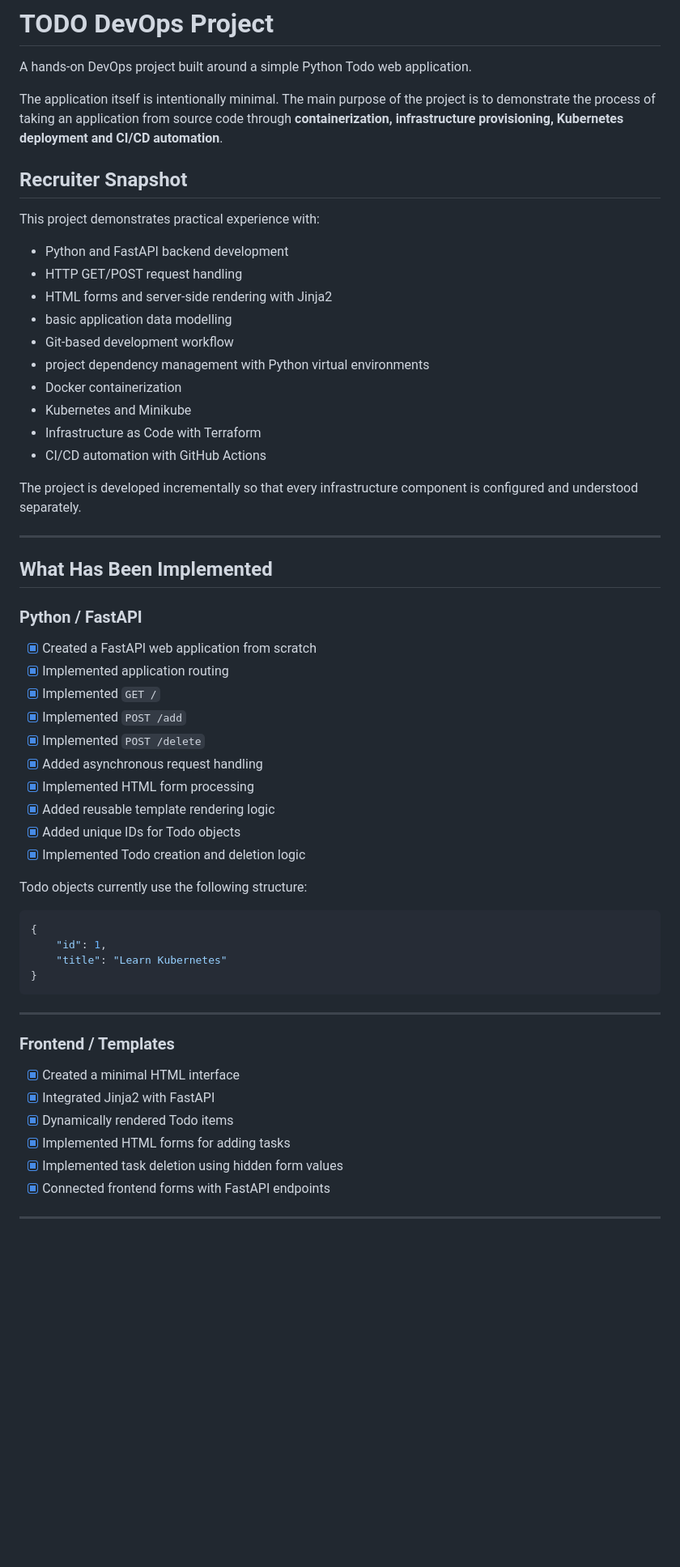
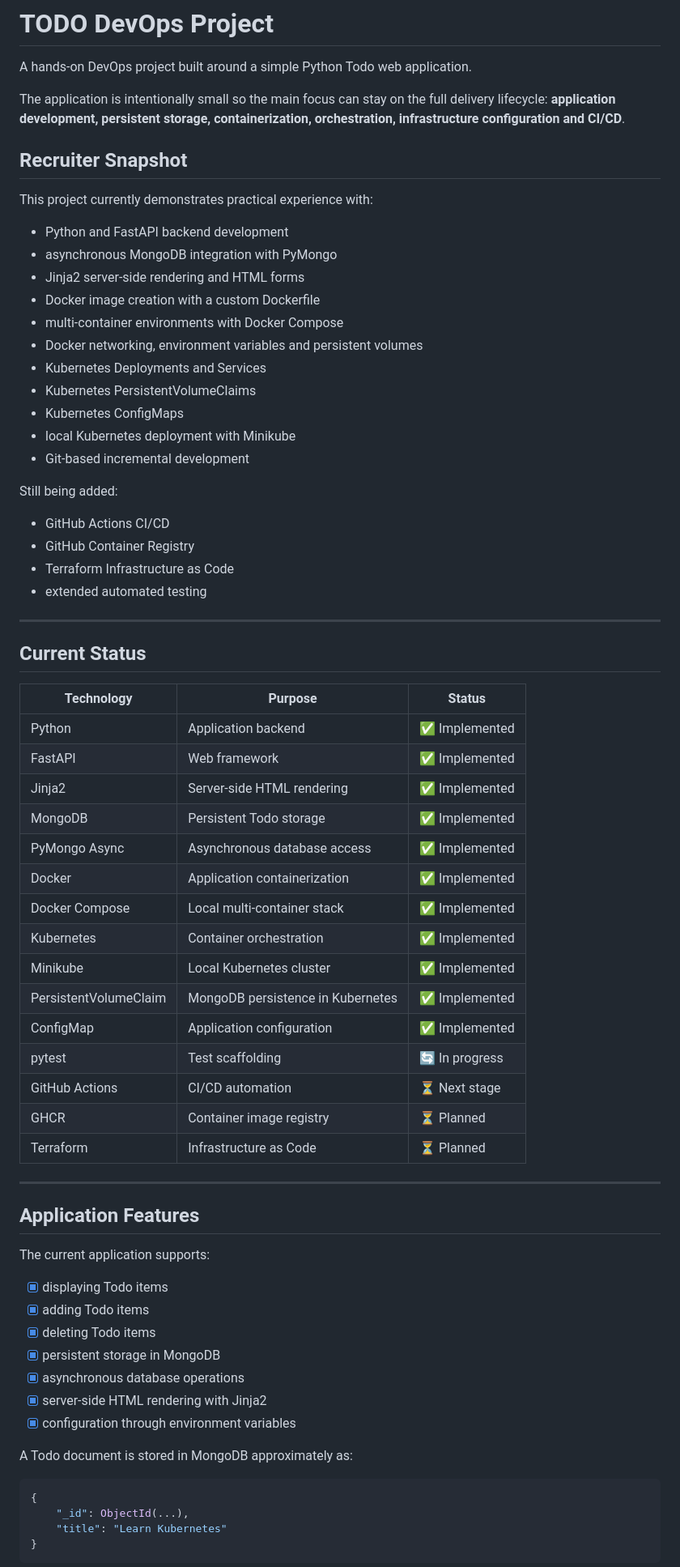
Before and after one commit to JakubSx01/Todo_DevOps_project, a Markdown page: README.md, the part around one of its changes. Shown at 81% size. Drawn GitHub-style; blank space fills up the shorter version.

Commit message:
Update README with current Docker and Kubernetes progress

````diff
--- a/README.md
+++ b/README.md
@@ -2,61 +2,72 @@
 
 A hands-on DevOps project built around a simple Python Todo web application.
 
-The application itself is intentionally minimal. The main purpose of the project is to demonstrate the process of taking an application from source code through **containerization, infrastructure provisioning, Kubernetes deployment and CI/CD automation**.
+The application is intentionally small so the main focus can stay on the full delivery lifecycle: **application development, persistent storage, containerization, orchestration, infrastructure configuration and CI/CD**.
 
 ## Recruiter Snapshot
 
-This project demonstrates practical experience with:
+This project currently demonstrates practical experience with:
 
-* Python and FastAPI backend development
-* HTTP GET/POST request handling
-* HTML forms and server-side rendering with Jinja2
-* basic application data modelling
-* Git-based development workflow
-* project dependency management with Python virtual environments
-* Docker containerization
-* Kubernetes and Minikube
-* Infrastructure as Code with Terraform
-* CI/CD automation with GitHub Actions
+- Python and FastAPI backend development
+- asynchronous MongoDB integration with PyMongo
+- Jinja2 server-side rendering and HTML forms
+- Docker image creation with a custom Dockerfile
+- multi-container environments with Docker Compose
+- Docker networking, environment variables and persistent volumes
+- Kubernetes Deployments and Services
+- Kubernetes PersistentVolumeClaims
+- Kubernetes ConfigMaps
+- local Kubernetes deployment with Minikube
+- Git-based incremental development
 
-The project is developed incrementally so that every infrastructure component is configured and understood separately.
+Still being added:
+
+- GitHub Actions CI/CD
+- GitHub Container Registry
+- Terraform Infrastructure as Code
+- extended automated testing
 
 ---
 
-## What Has Been Implemented
+## Current Status
 
-### Python / FastAPI
+| Technology | Purpose | Status |
+|---|---|---|
+| Python | Application backend | ✅ Implemented |
+| FastAPI | Web framework | ✅ Implemented |
+| Jinja2 | Server-side HTML rendering | ✅ Implemented |
+| MongoDB | Persistent Todo storage | ✅ Implemented |
+| PyMongo Async | Asynchronous database access | ✅ Implemented |
+| Docker | Application containerization | ✅ Implemented |
+| Docker Compose | Local multi-container stack | ✅ Implemented |
+| Kubernetes | Container orchestration | ✅ Implemented |
+| Minikube | Local Kubernetes cluster | ✅ Implemented |
+| PersistentVolumeClaim | MongoDB persistence in Kubernetes | ✅ Implemented |
+| ConfigMap | Application configuration | ✅ Implemented |
+| pytest | Test scaffolding | 🔄 In progress |
+| GitHub Actions | CI/CD automation | ⏳ Next stage |
+| GHCR | Container image registry | ⏳ Planned |
+| Terraform | Infrastructure as Code | ⏳ Planned |
 
-* [x] Created a FastAPI web application from scratch
-* [x] Implemented application routing
-* [x] Implemented `GET /`
-* [x] Implemented `POST /add`
-* [x] Implemented `POST /delete`
-* [x] Added asynchronous request handling
-* [x] Implemented HTML form processing
-* [x] Added reusable template rendering logic
-* [x] Added unique IDs for Todo objects
-* [x] Implemented Todo creation and deletion logic
+---
 
-Todo objects currently use the following structure:
+## Application Features
+
+The current application supports:
+
+- [x] displaying Todo items
+- [x] adding Todo items
+- [x] deleting Todo items
+- [x] persistent storage in MongoDB
+- [x] asynchronous database operations
+- [x] server-side HTML rendering with Jinja2
+- [x] configuration through environment variables
+
+A Todo document is stored in MongoDB approximately as:
 
 ```python
 {
-    "id": 1,
+    "_id": ObjectId(...),
     "title": "Learn Kubernetes"
 }
 ```
-
----
-
-### Frontend / Templates
-
-* [x] Created a minimal HTML interface
-* [x] Integrated Jinja2 with FastAPI
-* [x] Dynamically rendered Todo items
-* [x] Implemented HTML forms for adding tasks
-* [x] Implemented task deletion using hidden form values
-* [x] Connected frontend forms with FastAPI endpoints
-
----
-
````
Also changed, not shown: other parts of README.md (+241 -310 lines).
